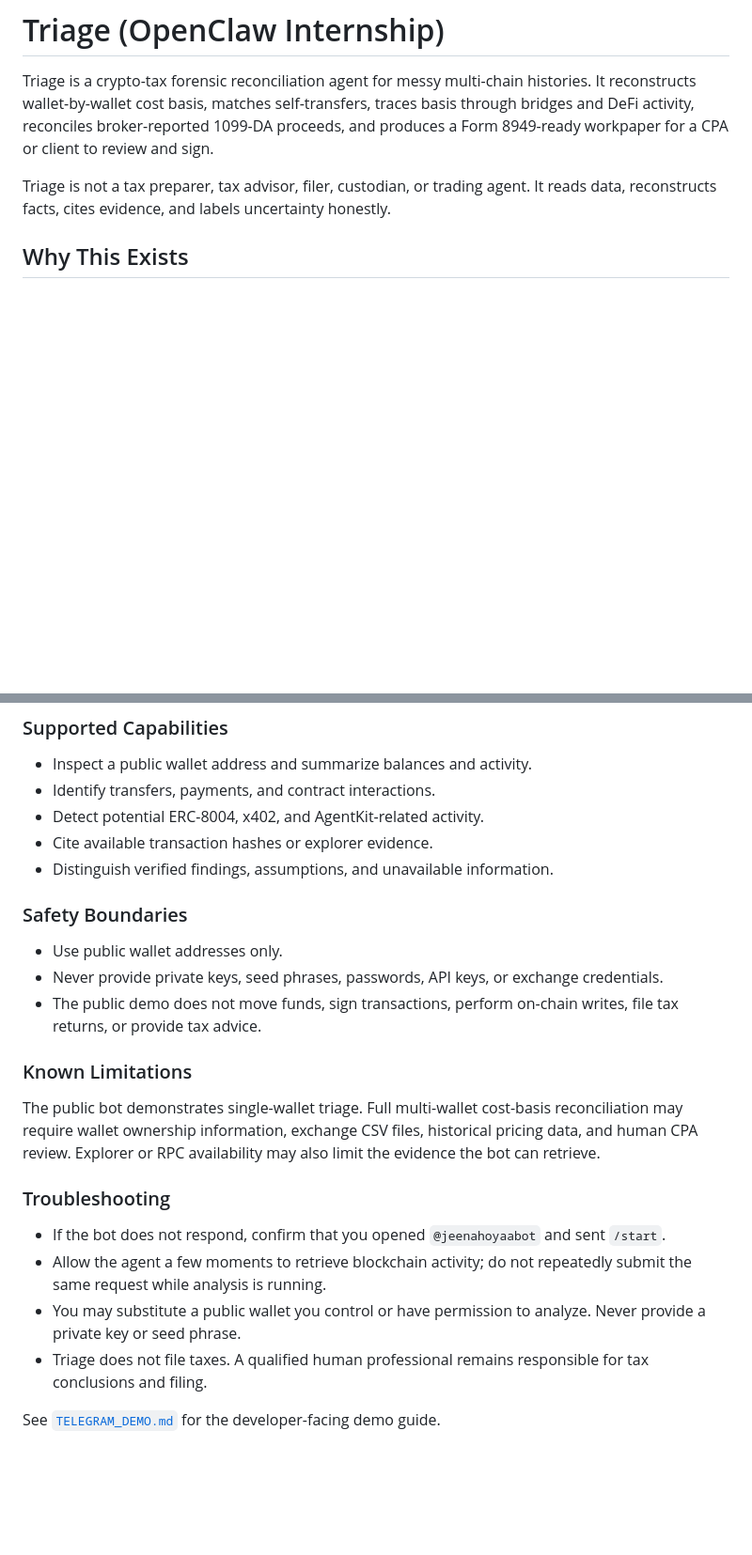
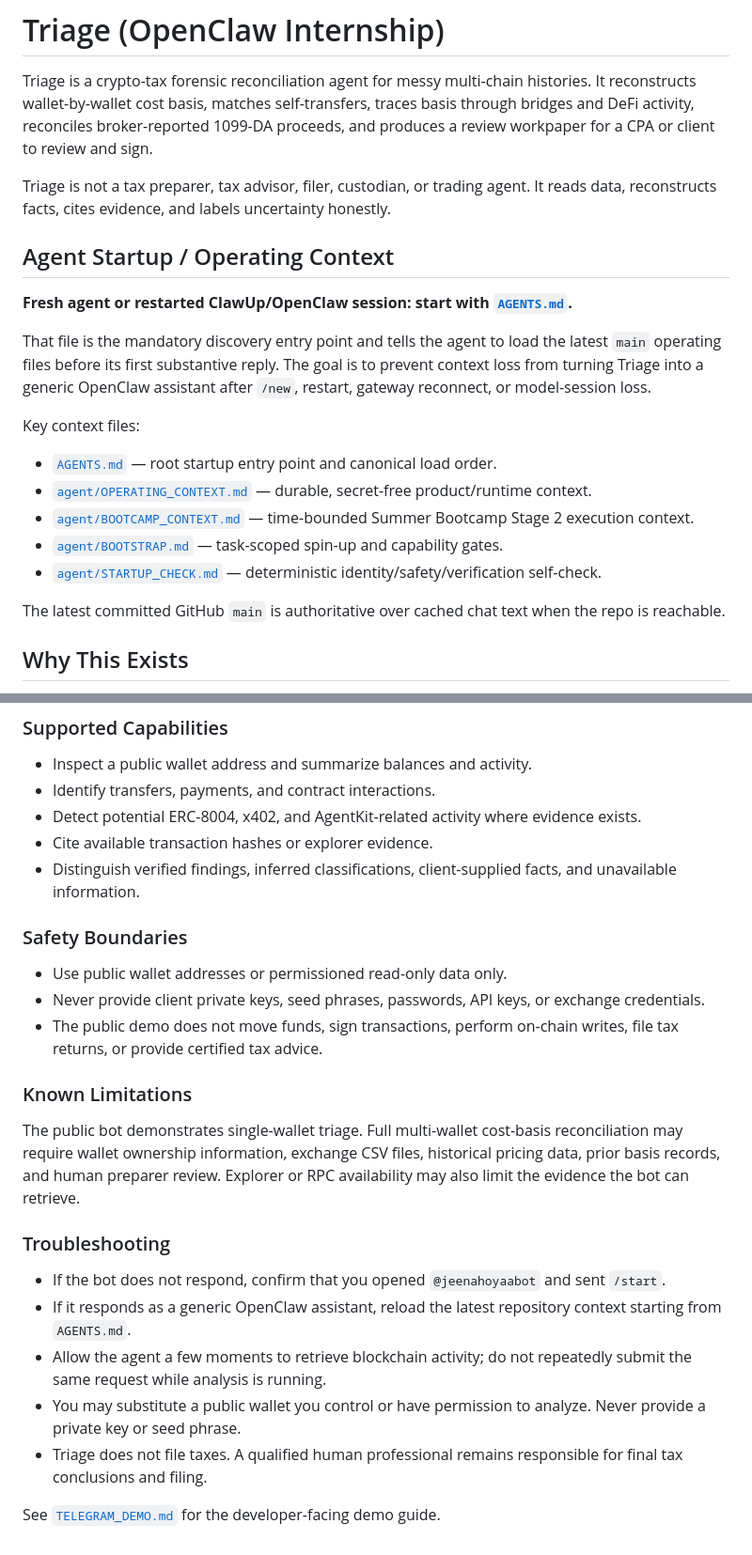
Before and after one commit to Abel356/Triage-Openclaw-Internship, a Markdown page: README.md, 2 parts joined by grey strips. Shown at 94% size. Rendered like a GitHub page; blank space fills up the shorter version.

```diff
--- a/README.md
+++ b/README.md
@@ -3,10 +3,29 @@
 Triage is a crypto-tax forensic reconciliation agent for messy multi-chain histories.
 It reconstructs wallet-by-wallet cost basis, matches self-transfers, traces basis through
 bridges and DeFi activity, reconciles broker-reported 1099-DA proceeds, and produces a
-Form 8949-ready workpaper for a CPA or client to review and sign.
+review workpaper for a CPA or client to review and sign.
 
 Triage is not a tax preparer, tax advisor, filer, custodian, or trading agent. It reads
 data, reconstructs facts, cites evidence, and labels uncertainty honestly.
+
+## Agent Startup / Operating Context
+
+**Fresh agent or restarted ClawUp/OpenClaw session: start with [`AGENTS.md`](AGENTS.md).**
+
+That file is the mandatory discovery entry point and tells the agent to load the latest
+`main` operating files before its first substantive reply. The goal is to prevent context
+loss from turning Triage into a generic OpenClaw assistant after `/new`, restart, gateway
+reconnect, or model-session loss.
+
+Key context files:
+
+- [`AGENTS.md`](AGENTS.md) — root startup entry point and canonical load order.
+- [`agent/OPERATING_CONTEXT.md`](agent/OPERATING_CONTEXT.md) — durable, secret-free product/runtime context.
+- [`agent/BOOTCAMP_CONTEXT.md`](agent/BOOTCAMP_CONTEXT.md) — time-bounded Summer Bootcamp Stage 2 execution context.
+- [`agent/BOOTSTRAP.md`](agent/BOOTSTRAP.md) — task-scoped spin-up and capability gates.
+- [`agent/STARTUP_CHECK.md`](agent/STARTUP_CHECK.md) — deterministic identity/safety/verification self-check.
+
+The latest committed GitHub `main` is authoritative over cached chat text when the repo is reachable.
 
 ## Why This Exists
 
@@ -108,25 +149,26 @@ End with a short explanation of what the wallet appears to have been used for.
 
 - Inspect a public wallet address and summarize balances and activity.
 - Identify transfers, payments, and contract interactions.
-- Detect potential ERC-8004, x402, and AgentKit-related activity.
+- Detect potential ERC-8004, x402, and AgentKit-related activity where evidence exists.
 - Cite available transaction hashes or explorer evidence.
-- Distinguish verified findings, assumptions, and unavailable information.
+- Distinguish verified findings, inferred classifications, client-supplied facts, and unavailable information.
 
 ### Safety Boundaries
 
-- Use public wallet addresses only.
-- Never provide private keys, seed phrases, passwords, API keys, or exchange credentials.
-- The public demo does not move funds, sign transactions, perform on-chain writes, file tax returns, or provide tax advice.
+- Use public wallet addresses or permissioned read-only data only.
+- Never provide client private keys, seed phrases, passwords, API keys, or exchange credentials.
+- The public demo does not move funds, sign transactions, perform on-chain writes, file tax returns, or provide certified tax advice.
 
 ### Known Limitations
 
-The public bot demonstrates single-wallet triage. Full multi-wallet cost-basis reconciliation may require wallet ownership information, exchange CSV files, historical pricing data, and human CPA review. Explorer or RPC availability may also limit the evidence the bot can retrieve.
+The public bot demonstrates single-wallet triage. Full multi-wallet cost-basis reconciliation may require wallet ownership information, exchange CSV files, historical pricing data, prior basis records, and human preparer review. Explorer or RPC availability may also limit the evidence the bot can retrieve.
 
 ### Troubleshooting
 
 - If the bot does not respond, confirm that you opened `@jeenahoyaabot` and sent `/start`.
+- If it responds as a generic OpenClaw assistant, reload the latest repository context starting from `AGENTS.md`.
 - Allow the agent a few moments to retrieve blockchain activity; do not repeatedly submit the same request while analysis is running.
 - You may substitute a public wallet you control or have permission to analyze. Never provide a private key or seed phrase.
-- Triage does not file taxes. A qualified human professional remains responsible for tax conclusions and filing.
+- Triage does not file taxes. A qualified human professional remains responsible for final tax conclusions and filing.
 
 See [`TELEGRAM_DEMO.md`](TELEGRAM_DEMO.md) for the developer-facing demo guide.
```
Also changed, not shown: other parts of README.md (+36 -14 lines).
